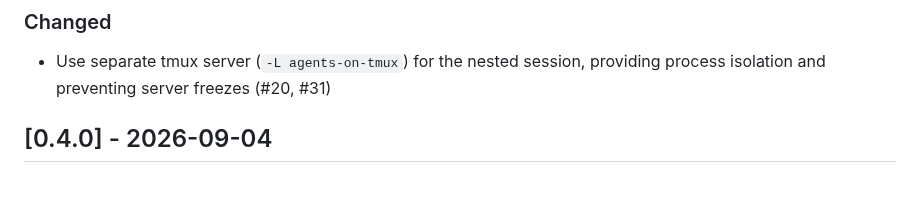
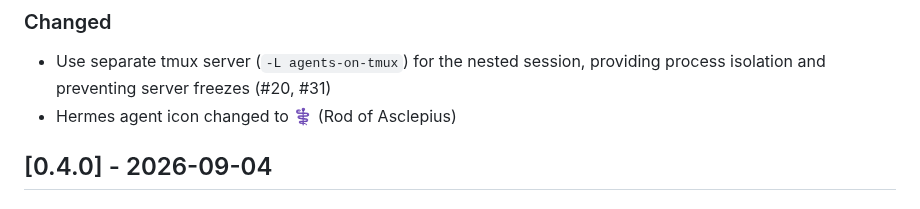
Before and after one commit to paulodiovani/agents-on-tmux, a Markdown page: CHANGELOG.md, the part around the change. Drawn GitHub-style.

Commit message:
Update changelog

```diff
--- a/CHANGELOG.md
+++ b/CHANGELOG.md
@@ -9,6 +9,7 @@ and this project adheres to [Semantic Versioning](https://semver.org/spec/v2.0.0
 
 ### Changed
 - Use separate tmux server (`-L agents-on-tmux`) for the nested session, providing process isolation and preventing server freezes (#20, #31)
+- Hermes agent icon changed to ⚕ (Rod of Asclepius)
 
 ## [0.4.0] - 2026-09-04
 
```
